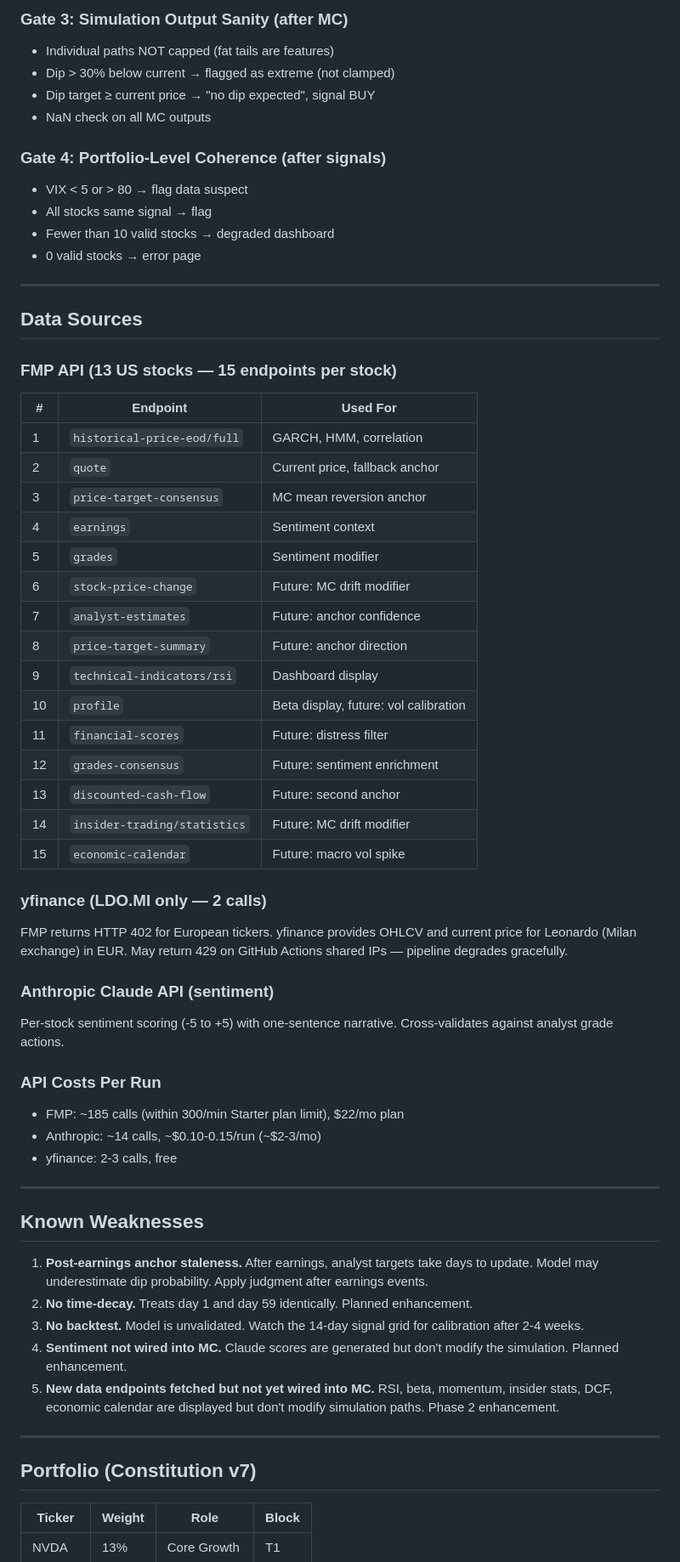
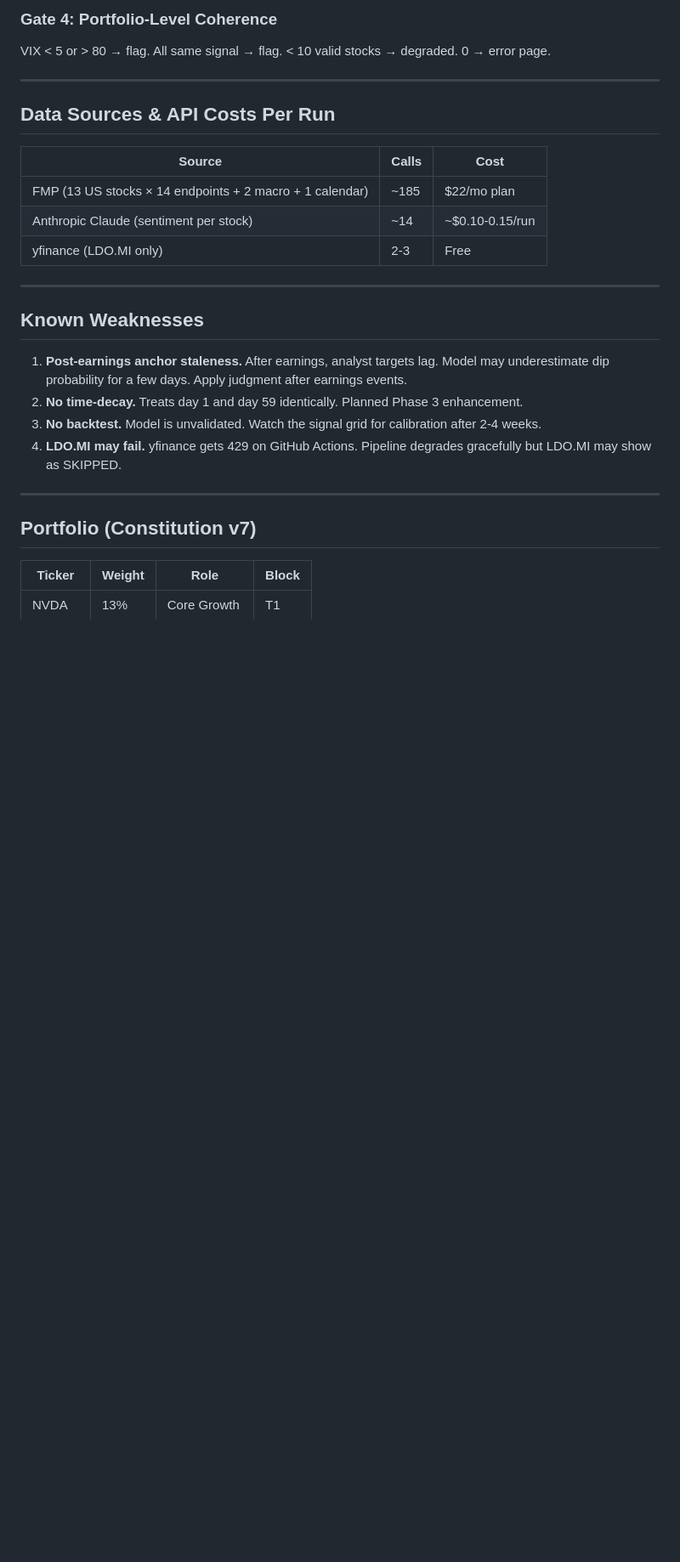
Before and after one commit to smartbalanced-sgc/sgc-dip-engine, a Markdown page: README.md, the part around one of its changes. Shown at 85% size. Drawn GitHub-style; blank space fills up the shorter version.

```diff
--- a/README.md
+++ b/README.md
@@ -134,59 +154,25 @@ Every run passes through four validation gates. If data is corrupt or model outp
 
-### Gate 3: Simulation Output Sanity (after MC)
-- Individual paths NOT capped (fat tails are features)
-- Dip > 30% below current → flagged as extreme (not clamped)
-- Dip target ≥ current price → "no dip expected", signal BUY
-- NaN check on all MC outputs
-
-### Gate 4: Portfolio-Level Coherence (after signals)
-- VIX < 5 or > 80 → flag data suspect
-- All stocks same signal → flag
-- Fewer than 10 valid stocks → degraded dashboard
-- 0 valid stocks → error page
+### Gate 4: Portfolio-Level Coherence
+VIX < 5 or > 80 → flag. All same signal → flag. < 10 valid stocks → degraded. 0 → error page.
 
 ---
 
-## Data Sources
+## Data Sources & API Costs Per Run
 
-### FMP API (13 US stocks — 15 endpoints per stock)
-| # | Endpoint | Used For |
-|---|----------|----------|
-| 1 | `historical-price-eod/full` | GARCH, HMM, correlation |
-| 2 | `quote` | Current price, fallback anchor |
-| 3 | `price-target-consensus` | MC mean reversion anchor |
-| 4 | `earnings` | Sentiment context |
-| 5 | `grades` | Sentiment modifier |
-| 6 | `stock-price-change` | Future: MC drift modifier |
-| 7 | `analyst-estimates` | Future: anchor confidence |
-| 8 | `price-target-summary` | Future: anchor direction |
-| 9 | `technical-indicators/rsi` | Dashboard display |
-| 10 | `profile` | Beta display, future: vol calibration |
-| 11 | `financial-scores` | Future: distress filter |
-| 12 | `grades-consensus` | Future: sentiment enrichment |
-| 13 | `discounted-cash-flow` | Future: second anchor |
-| 14 | `insider-trading/statistics` | Future: MC drift modifier |
-| 15 | `economic-calendar` | Future: macro vol spike |
-
-### yfinance (LDO.MI only — 2 calls)
-FMP returns HTTP 402 for European tickers. yfinance provides OHLCV and current price for Leonardo (Milan exchange) in EUR. May return 429 on GitHub Actions shared IPs — pipeline degrades gracefully.
-
-### Anthropic Claude API (sentiment)
-Per-stock sentiment scoring (-5 to +5) with one-sentence narrative. Cross-validates against analyst grade actions.
-
-### API Costs Per Run
-- FMP: ~185 calls (within 300/min Starter plan limit), $22/mo plan
-- Anthropic: ~14 calls, ~$0.10-0.15/run (~$2-3/mo)
-- yfinance: 2-3 calls, free
+| Source | Calls | Cost |
+|--------|-------|------|
+| FMP (13 US stocks × 14 endpoints + 2 macro + 1 calendar) | ~185 | $22/mo plan |
+| Anthropic Claude (sentiment per stock) | ~14 | ~$0.10-0.15/run |
+| yfinance (LDO.MI only) | 2-3 | Free |
 
 ---
 
 ## Known Weaknesses
 
-1. **Post-earnings anchor staleness.** After earnings, analyst targets take days to update. Model may underestimate dip probability. Apply judgment after earnings events.
-2. **No time-decay.** Treats day 1 and day 59 identically. Planned enhancement.
-3. **No backtest.** Model is unvalidated. Watch the 14-day signal grid for calibration after 2-4 weeks.
-4. **Sentiment not wired into MC.** Claude scores are generated but don't modify the simulation. Planned enhancement.
-5. **New data endpoints fetched but not yet wired into MC.** RSI, beta, momentum, insider stats, DCF, economic calendar are displayed but don't modify simulation paths. Phase 2 enhancement.
+1. **Post-earnings anchor staleness.** After earnings, analyst targets lag. Model may underestimate dip probability for a few days. Apply judgment after earnings events.
+2. **No time-decay.** Treats day 1 and day 59 identically. Planned Phase 3 enhancement.
+3. **No backtest.** Model is unvalidated. Watch the signal grid for calibration after 2-4 weeks.
+4. **LDO.MI may fail.** yfinance gets 429 on GitHub Actions. Pipeline degrades gracefully but LDO.MI may show as SKIPPED.
 
 ---
 
```
Also changed, not shown: other parts of README.md (+128 -124 lines).
